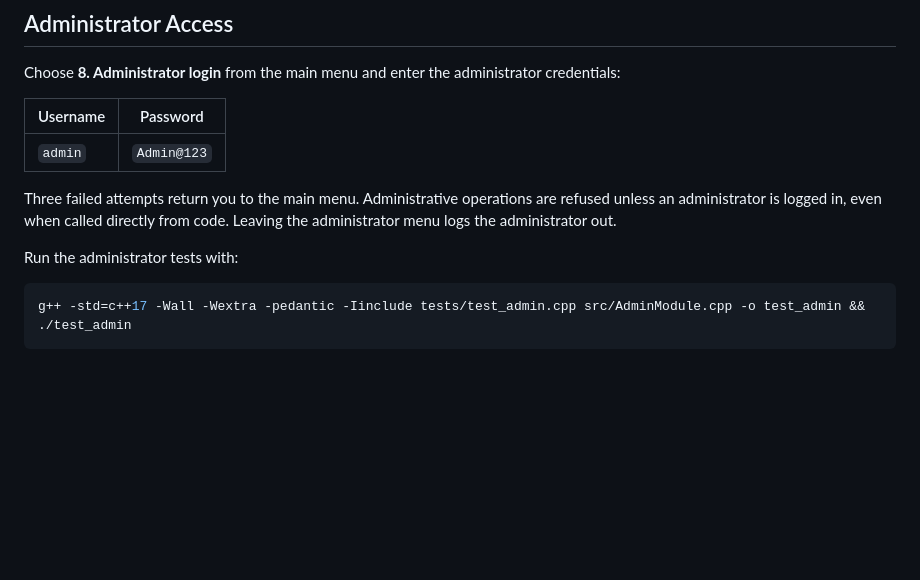
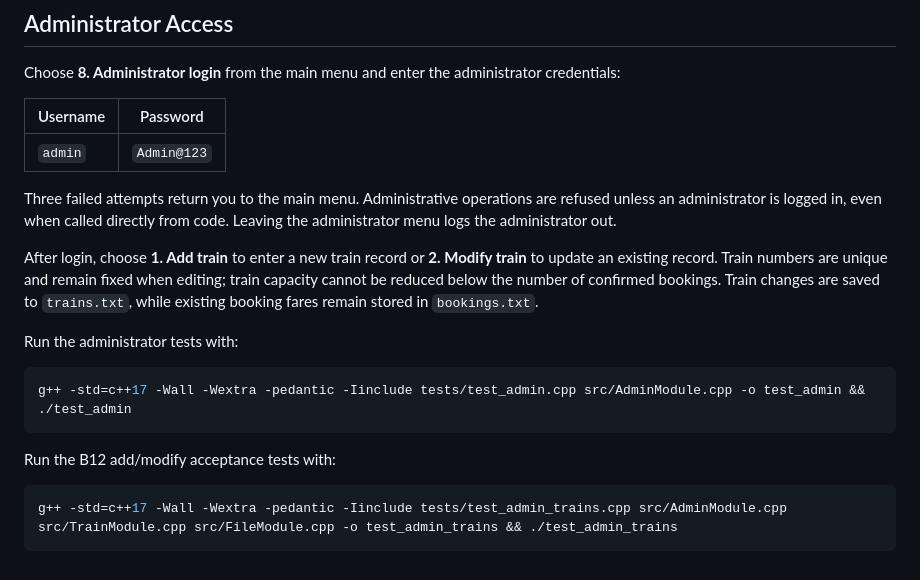
Before and after one commit to NanditaPatil-dotcom/Railway-Reservation-System, a Markdown page: README.md, the part around the change. Drawn GitHub-style; blank space fills up the shorter version.

Commit message:
docs(B12): document train administration

````diff
--- a/README.md
+++ b/README.md
@@ -82,8 +82,16 @@ Choose **8. Administrator login** from the main menu and enter the administrator
 
 Three failed attempts return you to the main menu. Administrative operations are refused unless an administrator is logged in, even when called directly from code. Leaving the administrator menu logs the administrator out.
 
+After login, choose **1. Add train** to enter a new train record or **2. Modify train** to update an existing record. Train numbers are unique and remain fixed when editing; train capacity cannot be reduced below the number of confirmed bookings. Train changes are saved to `trains.txt`, while existing booking fares remain stored in `bookings.txt`.
+
 Run the administrator tests with:
 
 ```bash
 g++ -std=c++17 -Wall -Wextra -pedantic -Iinclude tests/test_admin.cpp src/AdminModule.cpp -o test_admin && ./test_admin
 ```
+
+Run the B12 add/modify acceptance tests with:
+
+```bash
+g++ -std=c++17 -Wall -Wextra -pedantic -Iinclude tests/test_admin_trains.cpp src/AdminModule.cpp src/TrainModule.cpp src/FileModule.cpp -o test_admin_trains && ./test_admin_trains
+```
````
Also changed, not shown: 1 other file.
